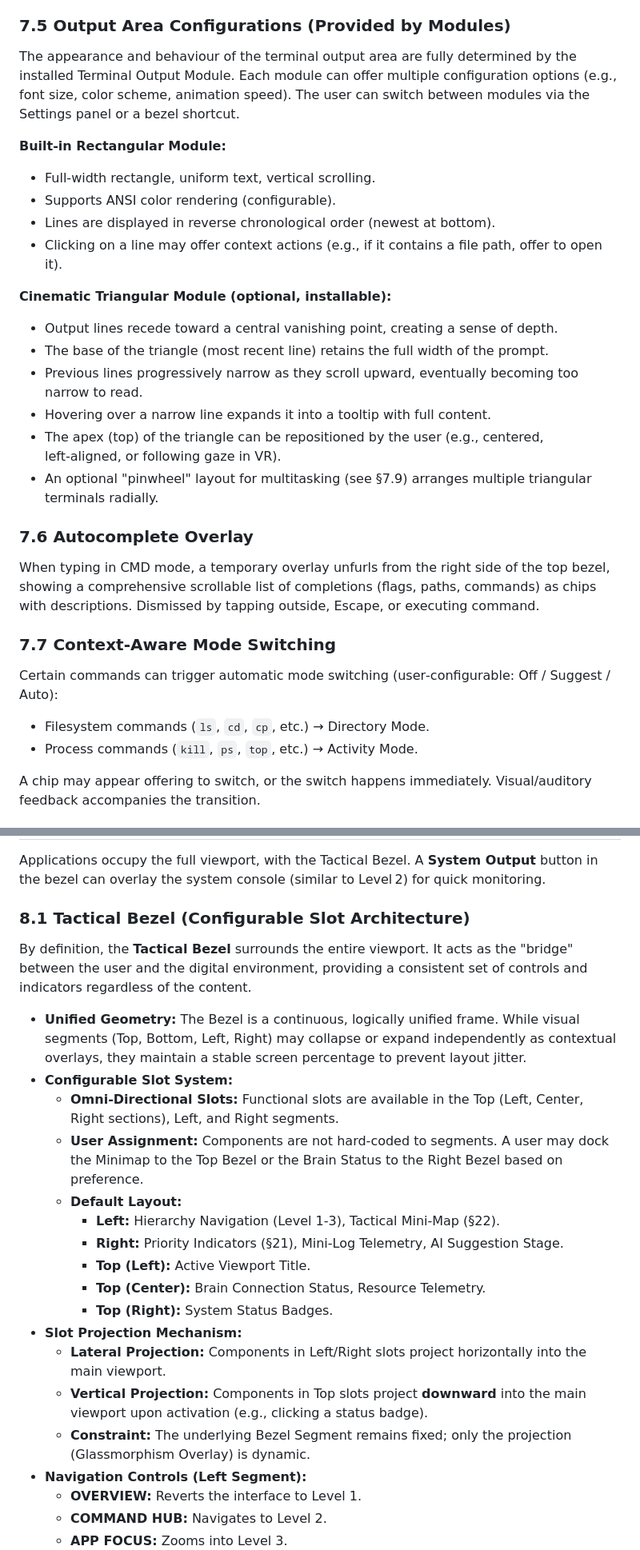
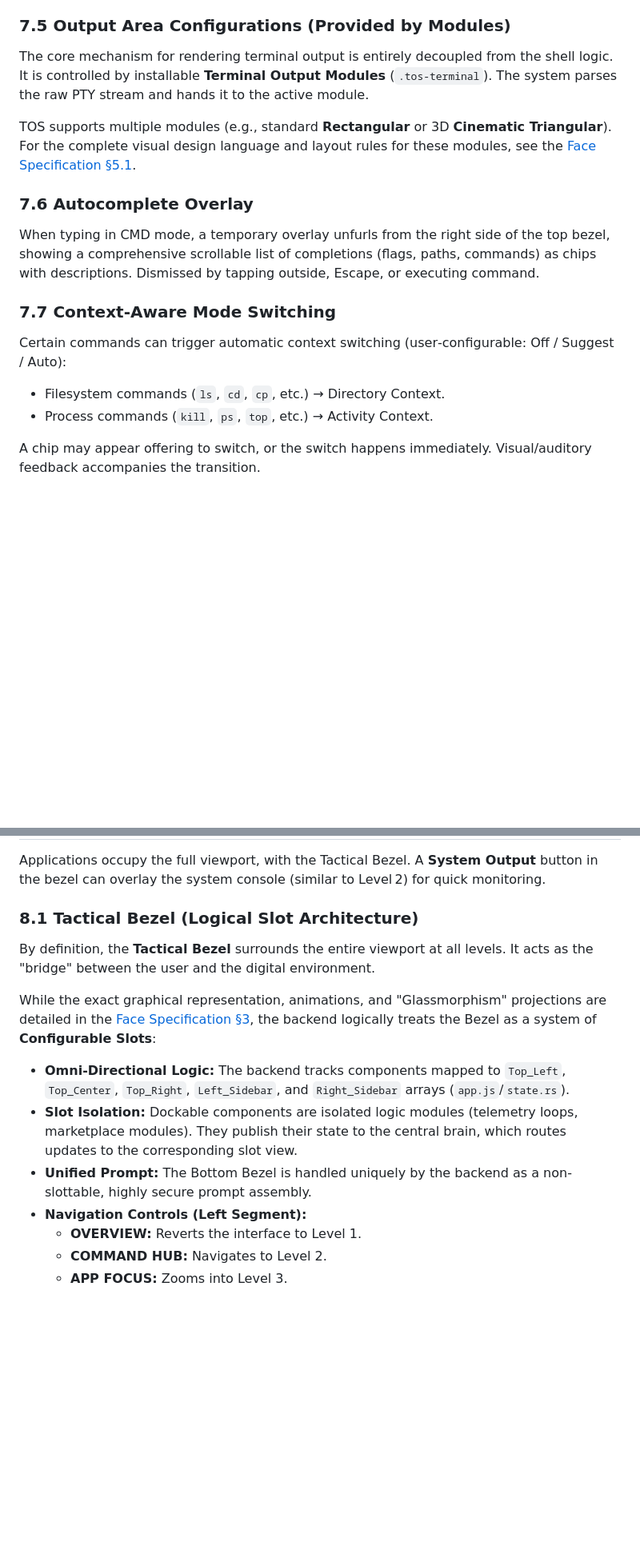
Before and after one commit to KellyDev-Tools/TOS-Desktop-Environment, a Markdown page: alpha-2/dev_docs/TOS_alpha-2_Architecture-Specification.md, 2 parts joined by grey strips. Shown at 80% size. Drawn GitHub-style; blank space fills up the shorter version.

```diff
--- a/alpha-2/dev_docs/TOS_alpha-2_Architecture-Specification.md
+++ b/alpha-2/dev_docs/TOS_alpha-2_Architecture-Specification.md
@@ -344,21 +344,9 @@ In Level 2, the viewport features dynamic vertical chip columns floating over th
 
 ### 7.5 Output Area Configurations (Provided by Modules)
 
-The appearance and behaviour of the terminal output area are fully determined by the installed Terminal Output Module. Each module can offer multiple configuration options (e.g., font size, color scheme, animation speed). The user can switch between modules via the Settings panel or a bezel shortcut.
+The core mechanism for rendering terminal output is entirely decoupled from the shell logic. It is controlled by installable **Terminal Output Modules** (`.tos-terminal`). The system parses the raw PTY stream and hands it to the active module.
 
-**Built‑in Rectangular Module:**
-- Full‑width rectangle, uniform text, vertical scrolling.
-- Supports ANSI color rendering (configurable).
-- Lines are displayed in reverse chronological order (newest at bottom).
-- Clicking on a line may offer context actions (e.g., if it contains a file path, offer to open it).
-
-**Cinematic Triangular Module (optional, installable):**
-- Output lines recede toward a central vanishing point, creating a sense of depth.
-- The base of the triangle (most recent line) retains the full width of the prompt.
-- Previous lines progressively narrow as they scroll upward, eventually becoming too narrow to read.
-- Hovering over a narrow line expands it into a tooltip with full content.
-- The apex (top) of the triangle can be repositioned by the user (e.g., centered, left‑aligned, or following gaze in VR).
-- An optional "pinwheel" layout for multitasking (see §7.9) arranges multiple triangular terminals radially.
+TOS supports multiple modules (e.g., standard **Rectangular** or 3D **Cinematic Triangular**). For the complete visual design language and layout rules for these modules, see the [Face Specification §5.1](./TOS_alpha-2_Display-Face-Specification.md).
 
 ### 7.6 Autocomplete Overlay
 
@@ -366,10 +354,10 @@ When typing in CMD mode, a temporary overlay unfurls from the right side of the
 
 ### 7.7 Context‑Aware Mode Switching
 
-Certain commands can trigger automatic mode switching (user‑configurable: Off / Suggest / Auto):
+Certain commands can trigger automatic context switching (user‑configurable: Off / Suggest / Auto):
 
-- Filesystem commands (`ls`, `cd`, `cp`, etc.) → Directory Mode.
-- Process commands (`kill`, `ps`, `top`, etc.) → Activity Mode.
+- Filesystem commands (`ls`, `cd`, `cp`, etc.) → Directory Context.
+- Process commands (`kill`, `ps`, `top`, etc.) → Activity Context.
 
 A chip may appear offering to switch, or the switch happens immediately. Visual/auditory feedback accompanies the transition.
 
@@ -387,24 +375,15 @@ When using split viewports (§11), each viewport contains its own instance of th
 
 Applications occupy the full viewport, with the Tactical Bezel. A **System Output** button in the bezel can overlay the system console (similar to Level 2) for quick monitoring.
 
-### 8.1 Tactical Bezel (Configurable Slot Architecture)
+### 8.1 Tactical Bezel (Logical Slot Architecture)
 
-By definition, the **Tactical Bezel** surrounds the entire viewport. It acts as the "bridge" between the user and the digital environment, providing a consistent set of controls and indicators regardless of the content.
+By definition, the **Tactical Bezel** surrounds the entire viewport at all levels. It acts as the "bridge" between the user and the digital environment.
 
-- **Unified Geometry:** The Bezel is a continuous, logically unified frame. While visual segments (Top, Bottom, Left, Right) may collapse or expand independently as contextual overlays, they maintain a stable screen percentage to prevent layout jitter.
-- **Configurable Slot System:**
-  - **Omni-Directional Slots:** Functional slots are available in the Top (Left, Center, Right sections), Left, and Right segments.
-  - **User Assignment:** Components are not hard-coded to segments. A user may dock the Minimap to the Top Bezel or the Brain Status to the Right Bezel based on preference.
-  - **Default Layout:**
-    - **Left:** Hierarchy Navigation (Level 1-3), Tactical Mini-Map (§22).
-    - **Right:** Priority Indicators (§21), Mini-Log Telemetry, AI Suggestion Stage.
-    - **Top (Left):** Active Viewport Title.
-    - **Top (Center):** Brain Connection Status, Resource Telemetry.
-    - **Top (Right):** System Status Badges.
-- **Slot Projection Mechanism:**
-  - **Lateral Projection:** Components in Left/Right slots project horizontally into the main viewport.
-  - **Vertical Projection:** Components in Top slots project **downward** into the main viewport upon activation (e.g., clicking a status badge).
-  - **Constraint:** The underlying Bezel Segment remains fixed; only the projection (Glassmorphism Overlay) is dynamic.
+While the exact graphical representation, animations, and "Glassmorphism" projections are detailed in the [Face Specification §3](./TOS_alpha-2_Display-Face-Specification.md), the backend logically treats the Bezel as a system of **Configurable Slots**:
+
+- **Omni-Directional Logic:** The backend tracks components mapped to `Top_Left`, `Top_Center`, `Top_Right`, `Left_Sidebar`, and `Right_Sidebar` arrays (`app.js`/`state.rs`).
+- **Slot Isolation:** Dockable components are isolated logic modules (telemetry loops, marketplace modules). They publish their state to the central brain, which routes updates to the corresponding slot view.
+- **Unified Prompt:** The Bottom Bezel is handled uniquely by the backend as a non-slottable, highly secure prompt assembly.
 - **Navigation Controls (Left Segment):**
   - **OVERVIEW:** Reverts the interface to Level 1.
   - **COMMAND HUB:** Navigates to Level 2.
```
Also changed, not shown: other parts of alpha-2/dev_docs/TOS_alpha-2_Architecture-Specification.md (+5 -29 lines), alpha-2/dev_docs/TOS_alpha-2_Display-Face-Specification.md (+5 -5 lines).
